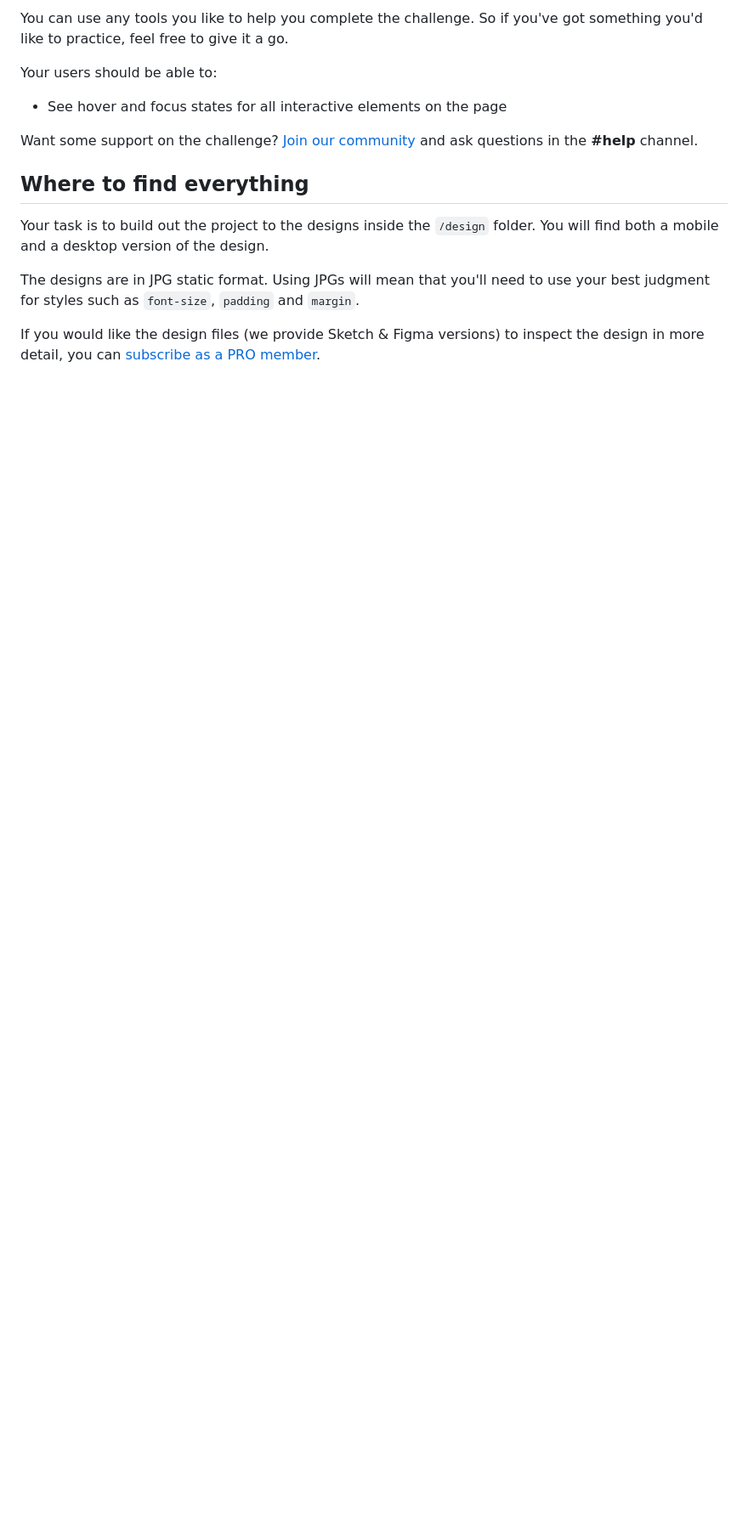
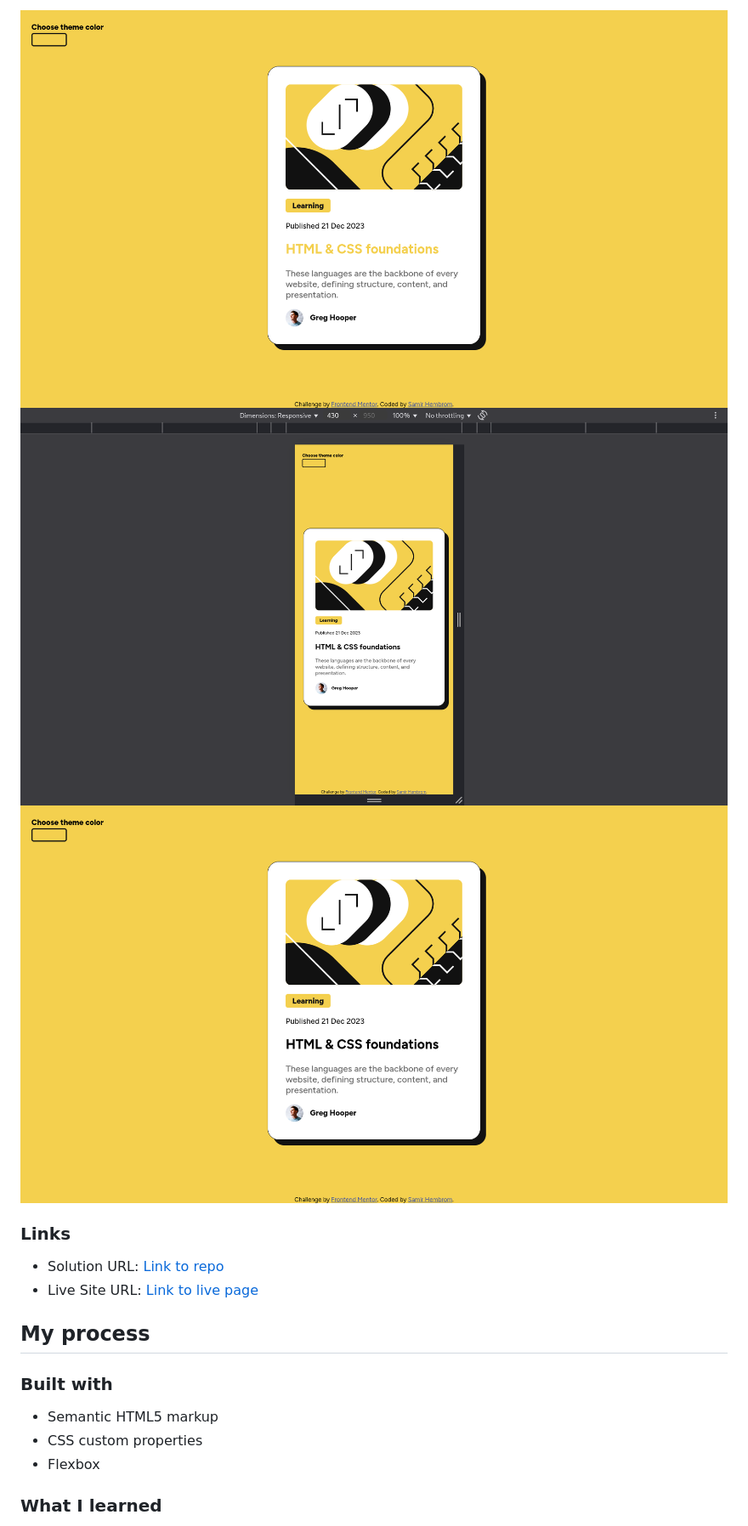
Before and after one commit to samirhembrom/blogcard, a Markdown page: README.md, the part around the change printed below. Shown: that part at 85% size. Rendered like a GitHub page; pictures changed too: screenshot/screenshot-1.png (added), screenshot/screenshot-2.png (added), screenshot/screenshot-3.png (added); blank space fills up the shorter version.

```diff
--- a/README.md
+++ b/README.md
@@ -16,17 +24,21 @@ Your challenge is to build out this blog preview card and get it looking as clos
 
-You can use any tools you like to help you complete the challenge. So if you've got something you'd like to practice, feel free to give it a go.
+![Desktop](./screenshot/screenshot-1.png)
+![Mobile](./screenshot/screenshot-2.png)
+![Hover state](./screenshot/screenshot-3.png)
 
-Your users should be able to:
+### Links
 
-- See hover and focus states for all interactive elements on the page
+- Solution URL: [Link to repo](https://github.com/samirhembrom/blogcard)
+- Live Site URL: [Link to live page](https://your-live-site-url.com)
 
-Want some support on the challenge? [Join our community](https://www.frontendmentor.io/community) and ask questions in the **#help** channel.
+## My process
 
-## Where to find everything
+### Built with
 
-Your task is to build out the project to the designs inside the `/design` folder. You will find both a mobile and a desktop version of the design.
+- Semantic HTML5 markup
+- CSS custom properties
+- Flexbox
 
-The designs are in JPG static format. Using JPGs will mean that you'll need to use your best judgment for styles such as `font-size`, `padding` and `margin`.
 
-If you would like the design files (we provide Sketch & Figma versions) to inspect the design in more detail, you can [subscribe as a PRO member](https://www.frontendmentor.io/pro).
+### What I learned
 
```
Also changed, not shown: other parts of README.md (+34 -63 lines), README-template.md (deleted, +0 -110 lines), 2 other files.
